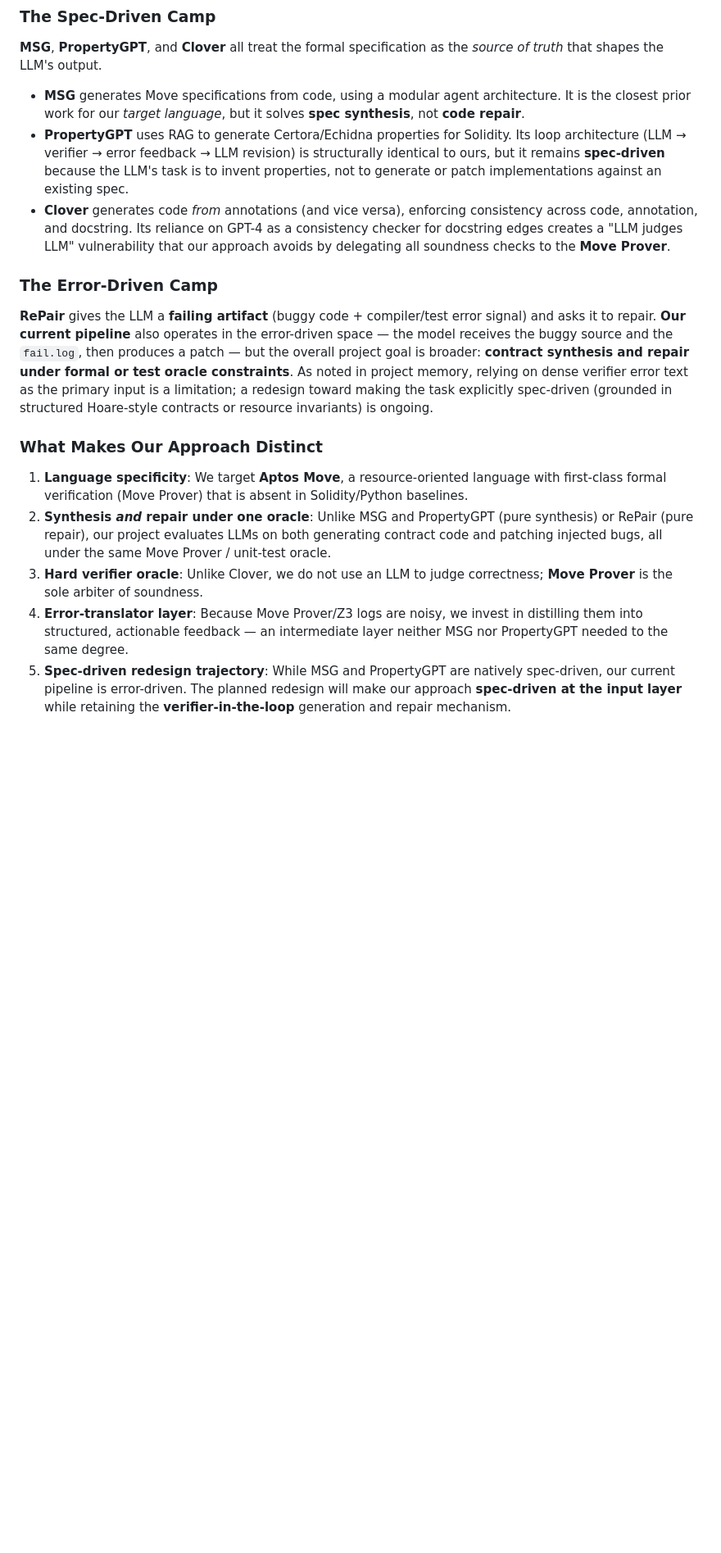
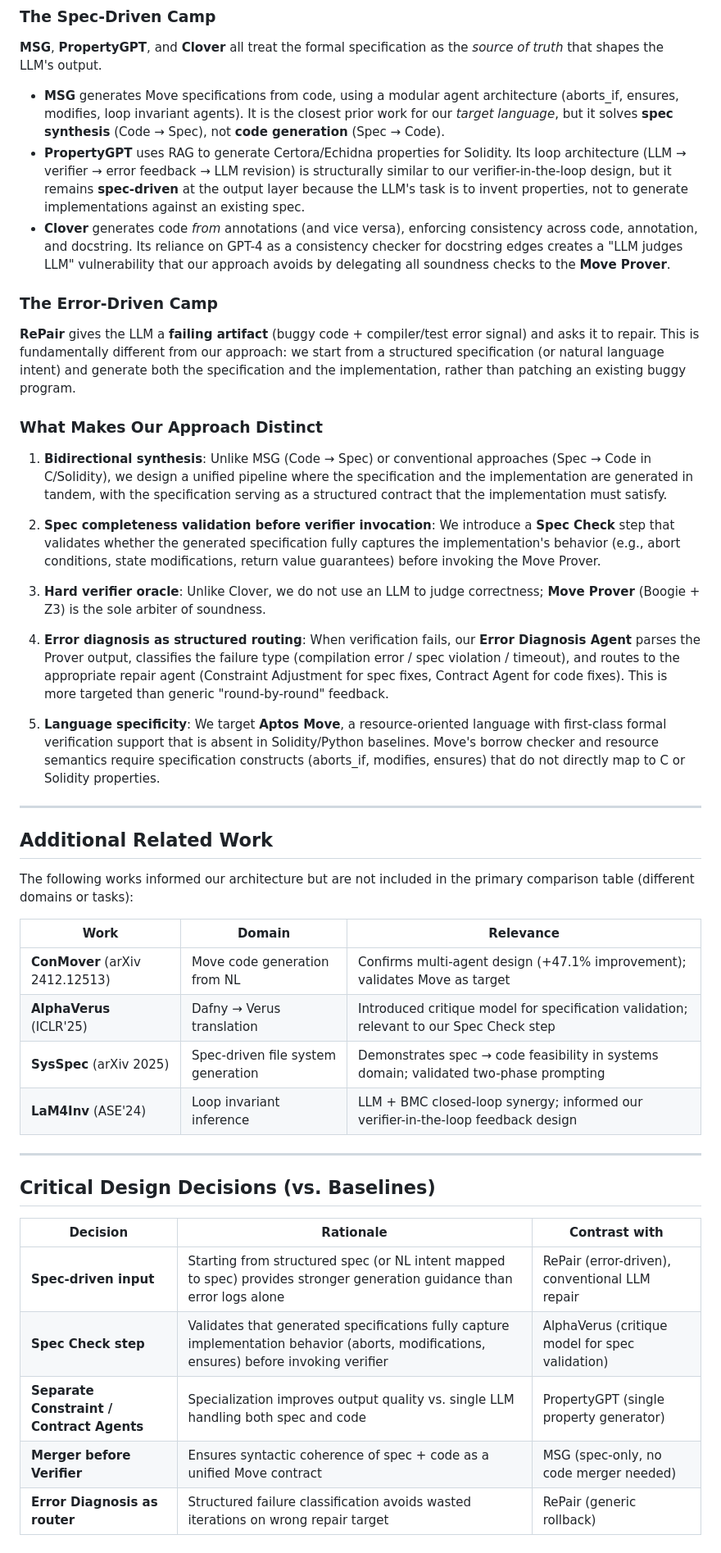
Before and after one commit to TolinChan/Automated-Contract-Synthesis-with-LLM, a Markdown page: paper/related_work/baseline-comparison.md, the part around one of its changes. Shown at 82% size. Rendered like a GitHub page; blank space fills up the shorter version.

Commit message:
update baseline compare

```diff
--- a/paper/related_work/baseline-comparison.md
+++ b/paper/related_work/baseline-comparison.md
@@ -20,16 +20,46 @@ This table positions our Move repair agent against the most closely related prio
 ### The Spec-Driven Camp
 **MSG**, **PropertyGPT**, and **Clover** all treat the formal specification as the *source of truth* that shapes the LLM's output.
 
-- **MSG** generates Move specifications from code, using a modular agent architecture. It is the closest prior work for our *target language*, but it solves **spec synthesis**, not **code repair**.
-- **PropertyGPT** uses RAG to generate Certora/Echidna properties for Solidity. Its loop architecture (LLM → verifier → error feedback → LLM revision) is structurally identical to ours, but it remains **spec-driven** because the LLM's task is to invent properties, not to generate or patch implementations against an existing spec.
+- **MSG** generates Move specifications from code, using a modular agent architecture (aborts_if, ensures, modifies, loop invariant agents). It is the closest prior work for our *target language*, but it solves **spec synthesis** (Code → Spec), not **code generation** (Spec → Code).
+- **PropertyGPT** uses RAG to generate Certora/Echidna properties for Solidity. Its loop architecture (LLM → verifier → error feedback → LLM revision) is structurally similar to our verifier-in-the-loop design, but it remains **spec-driven** at the output layer because the LLM's task is to invent properties, not to generate implementations against an existing spec.
 - **Clover** generates code *from* annotations (and vice versa), enforcing consistency across code, annotation, and docstring. Its reliance on GPT-4 as a consistency checker for docstring edges creates a "LLM judges LLM" vulnerability that our approach avoids by delegating all soundness checks to the **Move Prover**.
 
 ### The Error-Driven Camp
-**RePair** gives the LLM a **failing artifact** (buggy code + compiler/test error signal) and asks it to repair. **Our current pipeline** also operates in the error-driven space — the model receives the buggy source and the `fail.log`, then produces a patch — but the overall project goal is broader: **contract synthesis and repair under formal or test oracle constraints**. As noted in project memory, relying on dense verifier error text as the primary input is a limitation; a redesign toward making the task explicitly spec-driven (grounded in structured Hoare-style contracts or resource invariants) is ongoing.
+**RePair** gives the LLM a **failing artifact** (buggy code + compiler/test error signal) and asks it to repair. This is fundamentally different from our approach: we start from a structured specification (or natural language intent) and generate both the specification and the implementation, rather than patching an existing buggy program.
 
 ### What Makes Our Approach Distinct
-1. **Language specificity**: We target **Aptos Move**, a resource-oriented language with first-class formal verification (Move Prover) that is absent in Solidity/Python baselines.
-2. **Synthesis *and* repair under one oracle**: Unlike MSG and PropertyGPT (pure synthesis) or RePair (pure repair), our project evaluates LLMs on both generating contract code and patching injected bugs, all under the same Move Prover / unit-test oracle.
-3. **Hard verifier oracle**: Unlike Clover, we do not use an LLM to judge correctness; **Move Prover** is the sole arbiter of soundness.
-4. **Error-translator layer**: Because Move Prover/Z3 logs are noisy, we invest in distilling them into structured, actionable feedback — an intermediate layer neither MSG nor PropertyGPT needed to the same degree.
-5. **Spec-driven redesign trajectory**: While MSG and PropertyGPT are natively spec-driven, our current pipeline is error-driven. The planned redesign will make our approach **spec-driven at the input layer** while retaining the **verifier-in-the-loop** generation and repair mechanism.
+
+1. **Bidirectional synthesis**: Unlike MSG (Code → Spec) or conventional approaches (Spec → Code in C/Solidity), we design a unified pipeline where the specification and the implementation are generated in tandem, with the specification serving as a structured contract that the implementation must satisfy.
+
+2. **Spec completeness validation before verifier invocation**: We introduce a **Spec Check** step that validates whether the generated specification fully captures the implementation's behavior (e.g., abort conditions, state modifications, return value guarantees) before invoking the Move Prover.
+
+3. **Hard verifier oracle**: Unlike Clover, we do not use an LLM to judge correctness; **Move Prover** (Boogie + Z3) is the sole arbiter of soundness.
+
+4. **Error diagnosis as structured routing**: When verification fails, our **Error Diagnosis Agent** parses the Prover output, classifies the failure type (compilation error / spec violation / timeout), and routes to the appropriate repair agent (Constraint Adjustment for spec fixes, Contract Agent for code fixes). This is more targeted than generic "round-by-round" feedback.
+
+5. **Language specificity**: We target **Aptos Move**, a resource-oriented language with first-class formal verification support that is absent in Solidity/Python baselines. Move's borrow checker and resource semantics require specification constructs (aborts_if, modifies, ensures) that do not directly map to C or Solidity properties.
+
+---
+
+## Additional Related Work
+
+The following works informed our architecture but are not included in the primary comparison table (different domains or tasks):
+
+| Work                            | Domain                             | Relevance                                                    |
+| ------------------------------- | ---------------------------------- | ------------------------------------------------------------ |
+| **ConMover** (arXiv 2412.12513) | Move code generation from NL       | Confirms multi-agent design (+47.1% improvement); validates Move as target |
+| **AlphaVerus** (ICLR'25)        | Dafny → Verus translation          | Introduced critique model for specification validation; relevant to our Spec Check step |
+| **SysSpec** (arXiv 2025)        | Spec-driven file system generation | Demonstrates spec → code feasibility in systems domain; validated two-phase prompting |
+| **LaM4Inv** (ASE'24)            | Loop invariant inference           | LLM + BMC closed-loop synergy; informed our verifier-in-the-loop feedback design |
+
+---
+
+## Critical Design Decisions (vs. Baselines)
+
+| Decision                                  | Rationale                                                    | Contrast with                                   |
+| ----------------------------------------- | ------------------------------------------------------------ | ----------------------------------------------- |
+| **Spec-driven input**                     | Starting from structured spec (or NL intent mapped to spec) provides stronger generation guidance than error logs alone | RePair (error-driven), conventional LLM repair  |
+| **Spec Check step**                       | Validates that generated specifications fully capture implementation behavior (aborts, modifications, ensures) before invoking verifier | AlphaVerus (critique model for spec validation) |
+| **Separate Constraint / Contract Agents** | Specialization improves output quality vs. single LLM handling both spec and code | PropertyGPT (single property generator)         |
+| **Merger before Verifier**                | Ensures syntactic coherence of spec + code as a unified Move contract | MSG (spec-only, no code merger needed)          |
+| **Error Diagnosis as router**             | Structured failure classification avoids wasted iterations on wrong repair target | RePair (generic rollback)                       |
```
Also changed, not shown: other parts of paper/related_work/baseline-comparison.md (+11 -11 lines).
